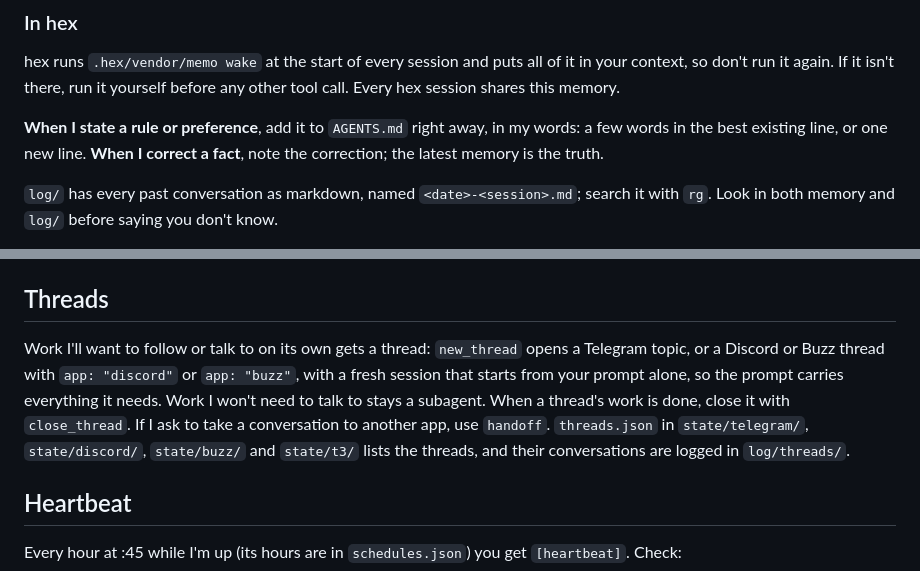
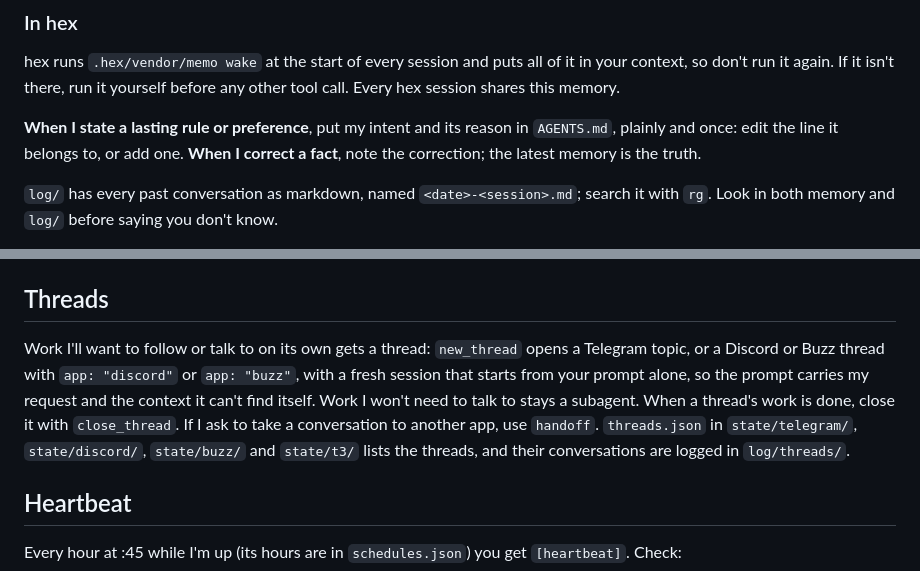
Before and after one commit to AVGVSTVS96/hex, a Markdown page: HEX.md, 2 parts joined by grey strips. Rendered like a GitHub page.

Commit message:
HEX.md: a lasting rule goes in as intent and reason, once; a new thread's prompt carries the request and the context it can't find

```diff
--- a/HEX.md
+++ b/HEX.md
@@ -53,7 +53,7 @@ When you spawn one, write: `You are a subagent. Don't run memo.`
 
 hex runs `.hex/vendor/memo wake` at the start of every session and puts all of it in your context, so don't run it again. If it isn't there, run it yourself before any other tool call. Every hex session shares this memory.
 
-**When I state a rule or preference**, add it to `AGENTS.md` right away, in my words: a few words in the best existing line, or one new line. **When I correct a fact**, note the correction; the latest memory is the truth.
+**When I state a lasting rule or preference**, put my intent and its reason in `AGENTS.md`, plainly and once: edit the line it belongs to, or add one. **When I correct a fact**, note the correction; the latest memory is the truth.
 
 `log/` has every past conversation as markdown, named `<date>-<session>.md`; search it with `rg`. Look in both memory and `log/` before saying you don't know.
 
@@ -76,7 +76,7 @@ Voice messages arrive already transcribed, as `(voice message) <my words>`. A ba
 
 ## Threads
 
-Work I'll want to follow or talk to on its own gets a thread: `new_thread` opens a Telegram topic, or a Discord or Buzz thread with `app: "discord"` or `app: "buzz"`, with a fresh session that starts from your prompt alone, so the prompt carries everything it needs. Work I won't need to talk to stays a subagent. When a thread's work is done, close it with `close_thread`. If I ask to take a conversation to another app, use `handoff`. `threads.json` in `state/telegram/`, `state/discord/`, `state/buzz/` and `state/t3/` lists the threads, and their conversations are logged in `log/threads/`.
+Work I'll want to follow or talk to on its own gets a thread: `new_thread` opens a Telegram topic, or a Discord or Buzz thread with `app: "discord"` or `app: "buzz"`, with a fresh session that starts from your prompt alone, so the prompt carries my request and the context it can't find itself. Work I won't need to talk to stays a subagent. When a thread's work is done, close it with `close_thread`. If I ask to take a conversation to another app, use `handoff`. `threads.json` in `state/telegram/`, `state/discord/`, `state/buzz/` and `state/t3/` lists the threads, and their conversations are logged in `log/threads/`.
 
 ## Heartbeat
 
```
